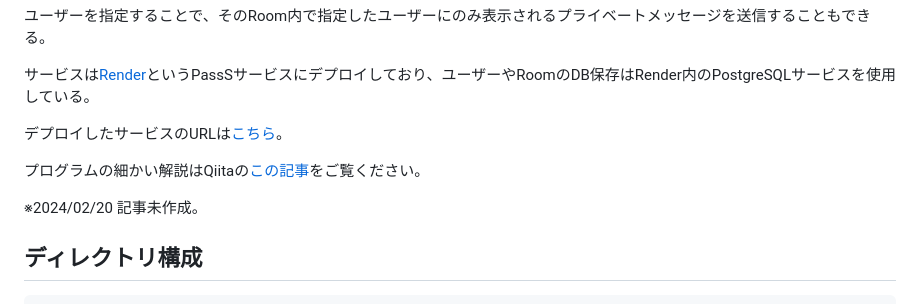
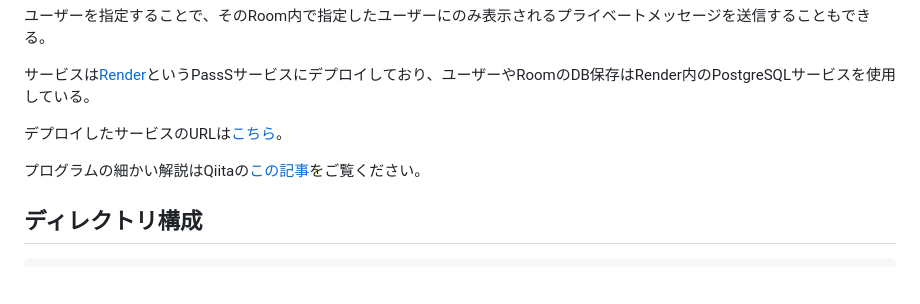
Before and after one commit to Shakkuuu/websocket-chat-go, a Markdown page: README.md, the part around the change. Drawn GitHub-style; blank space fills up the shorter version.

Commit message:
Qiita記事完成によるREADMEの更新

```diff
--- a/README.md
+++ b/README.md
@@ -12,9 +12,7 @@ WebosocketとGo言語を主に使用した、リアルタイム性のあるチ
 
 デプロイしたサービスのURLは[こちら](https://shakku-websocket-chat.onrender.com/)。
 
-プログラムの細かい解説はQiitaの[この記事](https://qiita.com/Shakku)をご覧ください。
-
-※2024/02/20 記事未作成。
+プログラムの細かい解説はQiitaの[この記事](https://qiita.com/Shakku/items/a63a292639478dc9cc4f)をご覧ください。
 
 ## ディレクトリ構成
 
```
